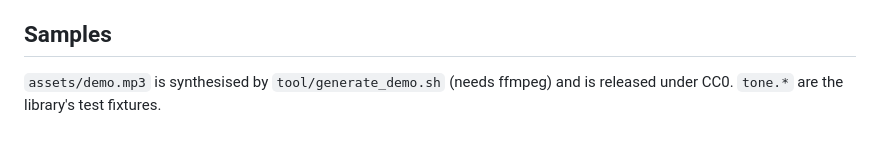
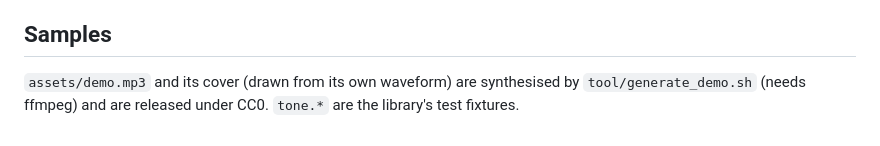
Before and after one commit to sb-dor/frustbite, a Markdown page: packages/showcase/README.md, the part around the change. GitHub-like rendering.

```diff
--- a/packages/showcase/README.md
+++ b/packages/showcase/README.md
@@ -30,5 +30,5 @@ so that "Open file" can read the picked file.
 
 ## Samples
 
-`assets/demo.mp3` is synthesised by `tool/generate_demo.sh` (needs ffmpeg) and is
-released under CC0. `tone.*` are the library's test fixtures.
+`assets/demo.mp3` and its cover (drawn from its own waveform) are synthesised by
+`tool/generate_demo.sh` (needs ffmpeg) and are released under CC0. `tone.*` are the library's test fixtures.
```
Also changed, not shown: README.md (+7 -8 lines), packages/frustbite/README.md (+5 -4 lines), docs/images/showcase-ios.png, 5 other files.
